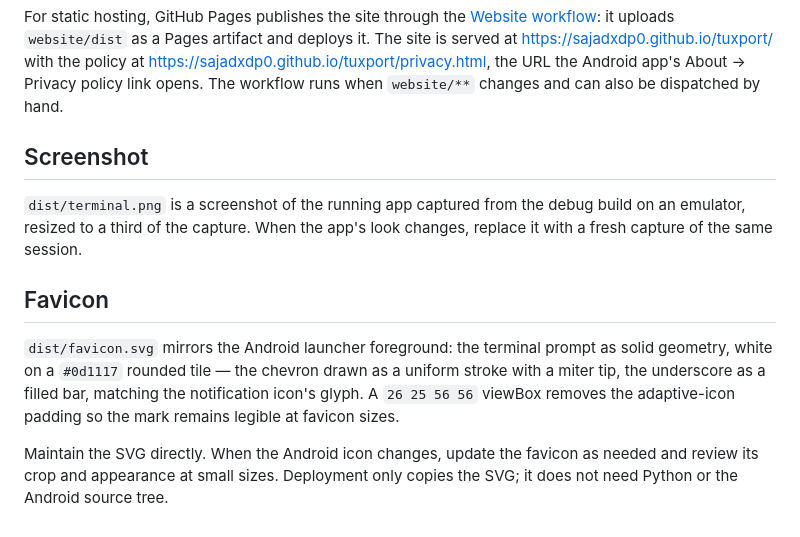
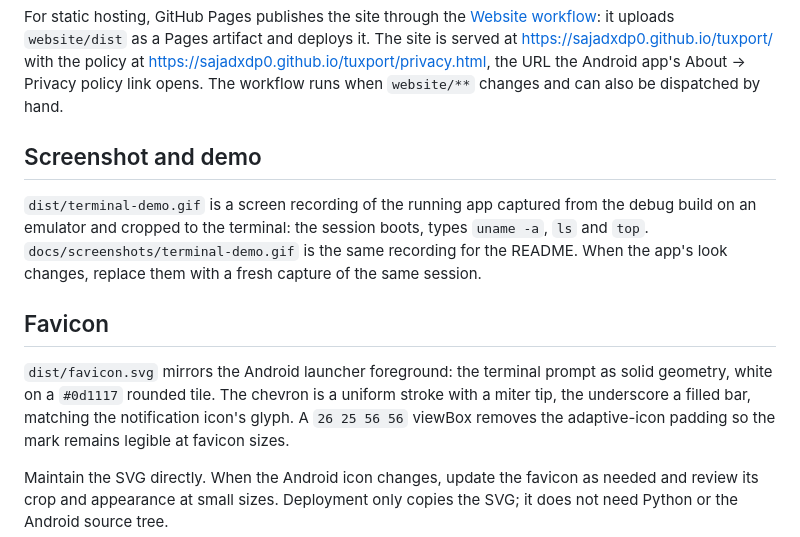
Before and after one commit to sajadxdp0/tuxport, a Markdown page: website/README.md, the part around the change. GitHub-like rendering.

```diff
--- a/website/README.md
+++ b/website/README.md
@@ -27,18 +27,20 @@ Pages artifact and deploys it. The site is served at
 About → Privacy policy link opens. The workflow runs when `website/**` changes
 and can also be dispatched by hand.
 
-## Screenshot
+## Screenshot and demo
 
-`dist/terminal.png` is a screenshot of the running app captured from the
-debug build on an emulator, resized to a third of the capture. When the app's
-look changes, replace it with a fresh capture of the same session.
+`dist/terminal-demo.gif` is a screen recording of the running app captured
+from the debug build on an emulator and cropped to the terminal: the session
+boots, types `uname -a`, `ls` and `top`. `docs/screenshots/terminal-demo.gif`
+is the same recording for the README. When the app's look changes, replace
+them with a fresh capture of the same session.
 
 ## Favicon
 
 `dist/favicon.svg` mirrors the Android launcher foreground: the terminal
-prompt as solid geometry, white on a `#0d1117` rounded tile — the chevron
-drawn as a uniform stroke with a miter tip, the underscore as a filled bar,
-matching the notification icon's glyph.
+prompt as solid geometry, white on a `#0d1117` rounded tile. The chevron is
+a uniform stroke with a miter tip, the underscore a filled bar, matching the
+notification icon's glyph.
 A `26 25 56 56` viewBox removes the adaptive-icon padding so the mark
 remains legible at favicon sizes.
 
```
Also changed, not shown: .agents/maps/website.md (+1 -1 lines), README.md (+60 -43 lines), docs/screenshots/terminal-demo.gif (added), docs/screenshots/terminal.png (deleted), 3 other files.
